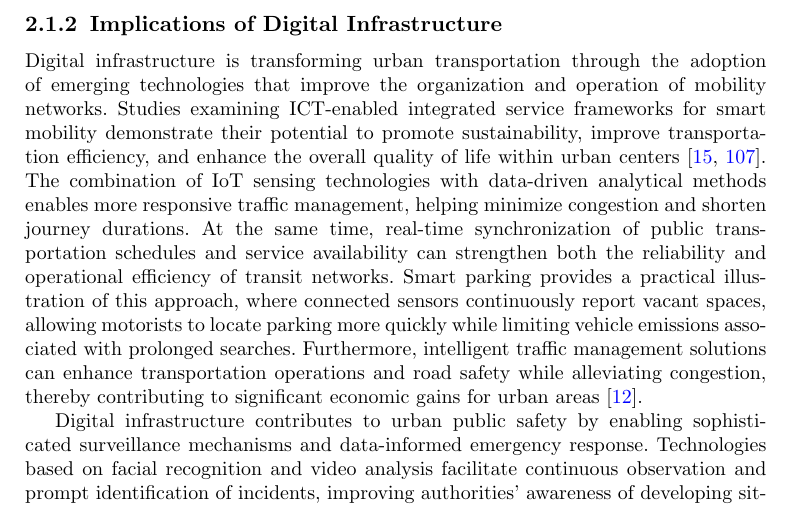
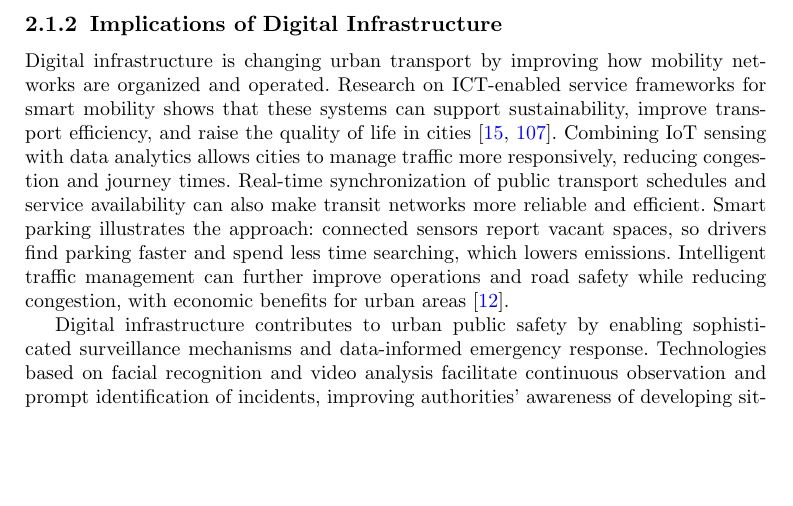
Before and after one commit to DerrickUnleashed/DesignSmartCities, a LaTeX paper (main.tex): part of page 8 of 52, cut so that both start at the same text, the shorter picture padded with empty space. Compiled offline with pdfLaTeX.

Commit message:
docs: revise smart mobility paragraph

```diff
--- a/main.tex
+++ b/main.tex
@@ -155,7 +155,7 @@ Cloud computing provides processing and storage over the internet, allowing muni
 Urban data platforms bring together information from sensors, social media, public datasets, and other digital sources. By providing a shared environment for data exchange, they help municipal departments and other stakeholders coordinate their work. Analytical and visualization tools help authorities interpret complex datasets and turn the findings into policy. For example, combining road conditions, weather, and public transport data in one platform can support more efficient management of urban mobility.
 
 \subsubsection{Implications of Digital Infrastructure}
-Digital infrastructure is transforming urban transportation through the adoption of emerging technologies that improve the organization and operation of mobility networks. Studies examining ICT-enabled integrated service frameworks for smart mobility demonstrate their potential to promote sustainability, improve transportation efficiency, and enhance the overall quality of life within urban centers \cite{r107,r15}. The combination of IoT sensing technologies with data-driven analytical methods enables more responsive traffic management, helping minimize congestion and shorten journey durations. At the same time, real-time synchronization of public transportation schedules and service availability can strengthen both the reliability and operational efficiency of transit networks. Smart parking provides a practical illustration of this approach, where connected sensors continuously report vacant spaces, allowing motorists to locate parking more quickly while limiting vehicle emissions associated with prolonged searches. Furthermore, intelligent traffic management solutions can enhance transportation operations and road safety while alleviating congestion, thereby contributing to significant economic gains for urban areas \cite{r12}.
+Digital infrastructure is changing urban transport by improving how mobility networks are organized and operated. Research on ICT-enabled service frameworks for smart mobility shows that these systems can support sustainability, improve transport efficiency, and raise the quality of life in cities \cite{r107,r15}. Combining IoT sensing with data analytics allows cities to manage traffic more responsively, reducing congestion and journey times. Real-time synchronization of public transport schedules and service availability can also make transit networks more reliable and efficient. Smart parking illustrates the approach: connected sensors report vacant spaces, so drivers find parking faster and spend less time searching, which lowers emissions. Intelligent traffic management can further improve operations and road safety while reducing congestion, with economic benefits for urban areas \cite{r12}.
 
 Digital infrastructure contributes to urban public safety by enabling sophisticated surveillance mechanisms and data-informed emergency response. Technologies based on facial recognition and video analysis facilitate continuous observation and prompt identification of incidents, improving authorities’ awareness of developing situations. Similarly, IoT-based devices, including acoustic gunshot detection systems, can notify law-enforcement personnel of possible threats at an early stage, allowing intervention before situations intensify. Adaptive street-lighting systems provide an additional safety measure by automatically modifying illumination in response to activity detected within particular areas, potentially discouraging criminal behavior \cite{r13,r17}. A large-scale implementation of this model can be observed in New York City’s Domain Awareness System, which integrates data from more than 9,000 cameras to deliver real-time information to law-enforcement agencies. The system has contributed to crime-reduction efforts by supporting quicker and more informed decision-making during high-priority incidents \cite{r14,r18}.
 
```
